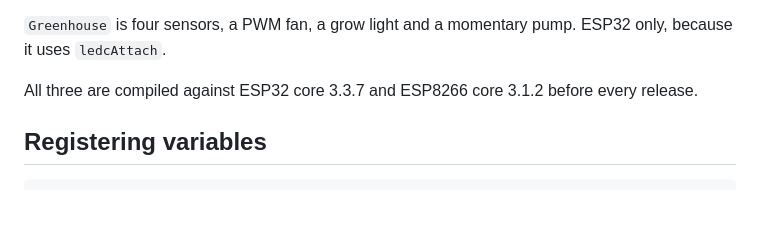
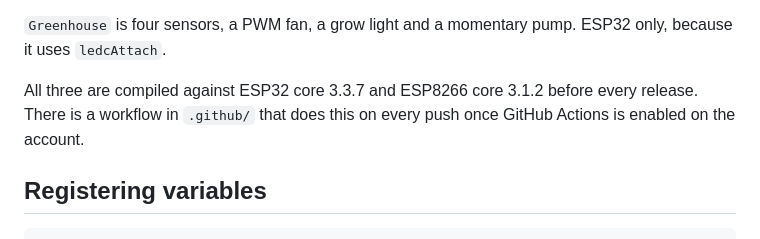
Before and after one commit to Romfzkk/bench-arduino, a Markdown page: README.md, the part around one of its changes. Drawn GitHub-style; blank space fills up the shorter version.

Commit message:
Drop the CI badge until Actions can run
Actions is blocked account-wide by a billing lock, so the badge shows
failing for a reason that has nothing to do with the code. A red badge on a
repository strangers are meant to trust is worse than no badge.

The workflow stays. Put the badge back once Actions runs green.

```diff
--- a/README.md
+++ b/README.md
@@ -84,7 +82,8 @@ Use it when something is wrong and you want to know which half is broken.
 ESP32 only, because it uses `ledcAttach`.
 
 All three are compiled against ESP32 core 3.3.7 and ESP8266 core 3.1.2 before
-every release.
+every release. There is a workflow in `.github/` that does this on every push
+once GitHub Actions is enabled on the account.
 
 ## Registering variables
 
```
Also changed, not shown: other parts of README.md (+0 -2 lines).
